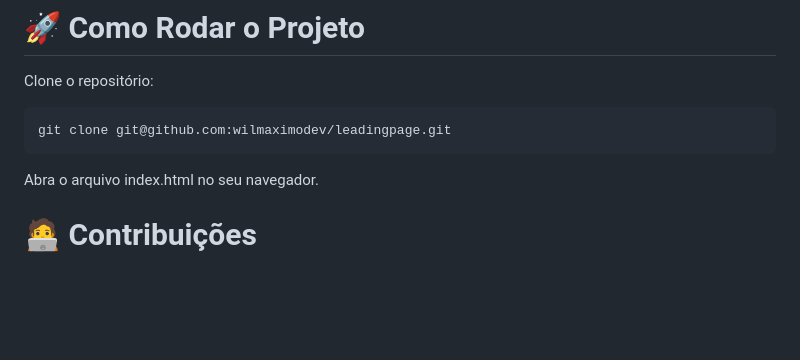
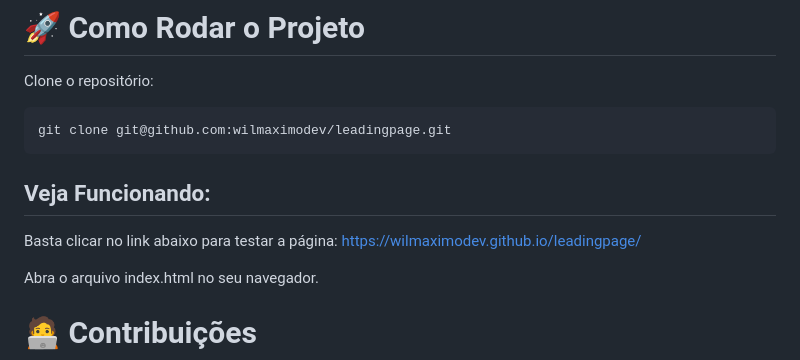
Before and after one commit to wilmaximodev/leadingpage, a Markdown page: README.md, the part around the change. Drawn GitHub-style; blank space fills up the shorter version.

````diff
--- a/README.md
+++ b/README.md
@@ -85,6 +85,11 @@ Clone o repositório:
 ```bash
 git clone git@github.com:wilmaximodev/leadingpage.git
 ```
+
+## Veja Funcionando:
+Basta clicar no link abaixo para testar a página:
+https://wilmaximodev.github.io/leadingpage/
+
 Abra o arquivo index.html no seu navegador.
 # 🧑‍💻 Contribuições
 Se você deseja contribuir com este projeto, siga os passos abaixo:
````
